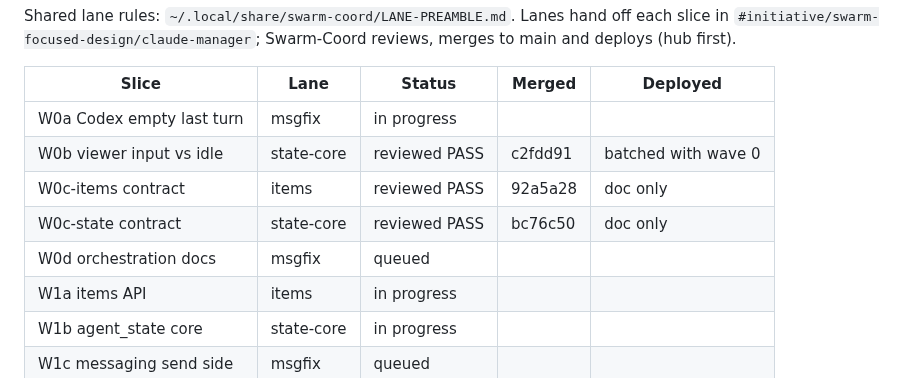
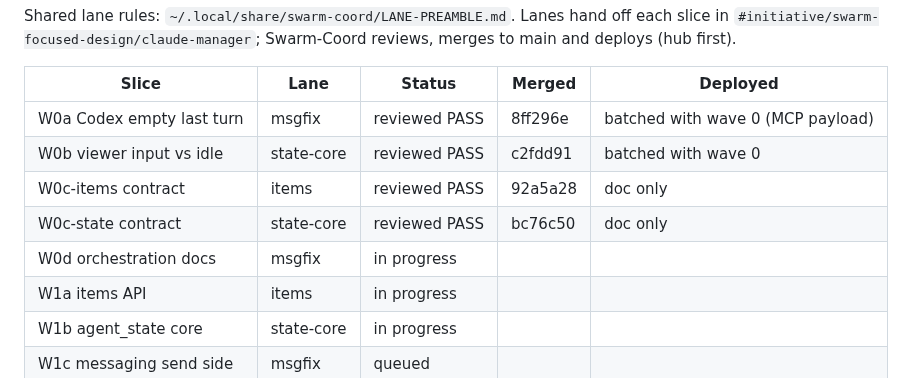
Before and after one commit to Bigbadboybob/claude-manager, a Markdown page: cm-initiative/IMPLEMENTATION-PLAN.md, the part around the change. Drawn GitHub-style.

Commit message:
docs: W0a merged
Co-Authored-By: Claude Opus 5.5 (1M context) <noreply@anthropic.com>

```diff
--- a/cm-initiative/IMPLEMENTATION-PLAN.md
+++ b/cm-initiative/IMPLEMENTATION-PLAN.md
@@ -188,11 +188,11 @@ reviews, merges to main and deploys (hub first).
 
 | Slice | Lane | Status | Merged | Deployed |
 |---|---|---|---|---|
-| W0a Codex empty last turn | msgfix | in progress | | |
+| W0a Codex empty last turn | msgfix | reviewed PASS | 8ff296e | batched with wave 0 (MCP payload) |
 | W0b viewer input vs idle | state-core | reviewed PASS | c2fdd91 | batched with wave 0 |
 | W0c-items contract | items | reviewed PASS | 92a5a28 | doc only |
 | W0c-state contract | state-core | reviewed PASS | bc76c50 | doc only |
-| W0d orchestration docs | msgfix | queued | | |
+| W0d orchestration docs | msgfix | in progress | | |
 | W1a items API | items | in progress | | |
 | W1b agent_state core | state-core | in progress | | |
 | W1c messaging send side | msgfix | queued | | |
```
